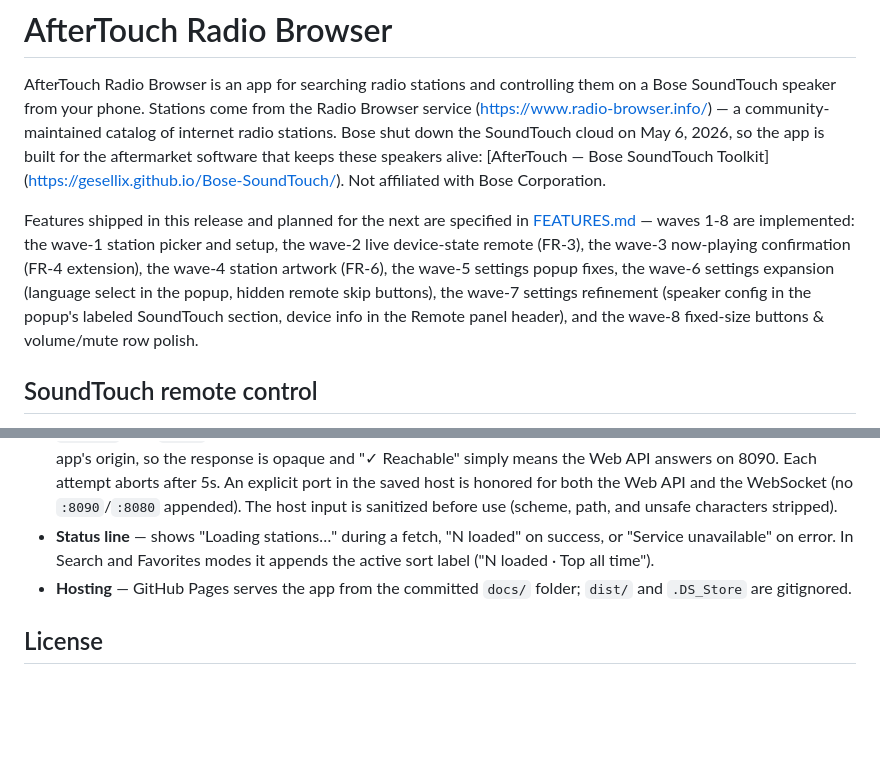
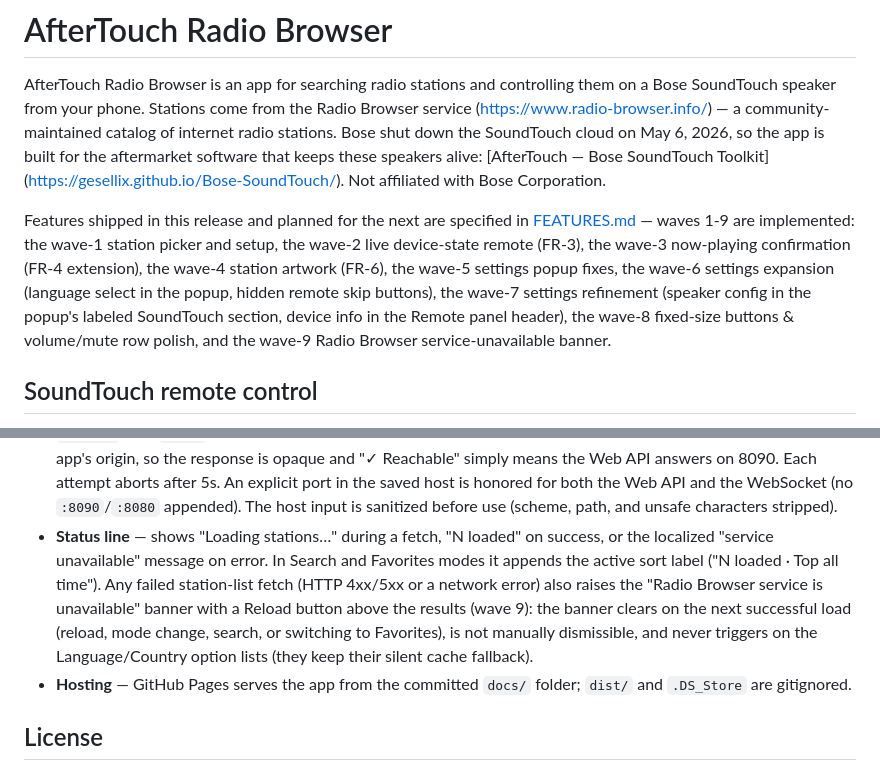
Before and after one commit to Makatumba/after-touch-radio-browser, a Markdown page: README.md, 2 parts joined by grey strips. Rendered like a GitHub page; blank space fills up the shorter version.

Commit message:
docs: spec the Radio Browser service-unavailable banner (wave 9)

```diff
--- a/README.md
+++ b/README.md
@@ -8,13 +8,13 @@ software that keeps these speakers alive: [AfterTouch — Bose SoundTouch Toolki
 (https://gesellix.github.io/Bose-SoundTouch/). Not affiliated with Bose Corporation.
 
 Features shipped in this release and planned for the next are specified in
-[FEATURES.md](FEATURES.md) — waves 1-8 are implemented: the wave-1 station picker and
+[FEATURES.md](FEATURES.md) — waves 1-9 are implemented: the wave-1 station picker and
 setup, the wave-2 live device-state remote (FR-3), the wave-3 now-playing confirmation
 (FR-4 extension), the wave-4 station artwork (FR-6), the wave-5 settings popup fixes, the
 wave-6 settings expansion (language select in the popup, hidden remote skip buttons), the
 wave-7 settings refinement (speaker config in the popup's labeled SoundTouch section,
-device info in the Remote panel header), and the wave-8 fixed-size buttons & volume/mute
-row polish.
+device info in the Remote panel header), the wave-8 fixed-size buttons & volume/mute row
+polish, and the wave-9 Radio Browser service-unavailable banner.
 
 ## SoundTouch remote control
 
@@ -181,8 +181,13 @@ A full codebase map — structure, key files, module dependency graph, and conve
   WebSocket (no `:8090`/`:8080` appended). The host input is sanitized
   before use (scheme, path, and unsafe characters stripped).
 - **Status line** — shows "Loading stations…" during a fetch, "N loaded" on success, or
-  "Service unavailable" on error. In Search and Favorites modes it appends the active sort
-  label ("N loaded · Top all time").
+  the localized "service unavailable" message on error. In Search and Favorites modes it
+  appends the active sort label ("N loaded · Top all time"). Any failed station-list
+  fetch (HTTP 4xx/5xx or a network error) also raises the "Radio Browser service is
+  unavailable" banner with a Reload button above the results (wave 9): the banner clears
+  on the next successful load (reload, mode change, search, or switching to Favorites),
+  is not manually dismissible, and never triggers on the Language/Country option lists
+  (they keep their silent cache fallback).
 - **Hosting** — GitHub Pages serves the app from the committed `docs/` folder; `dist/` and
   `.DS_Store` are gitignored.
 
```
Also changed, not shown: FEATURES.md (+68 -0 lines).
